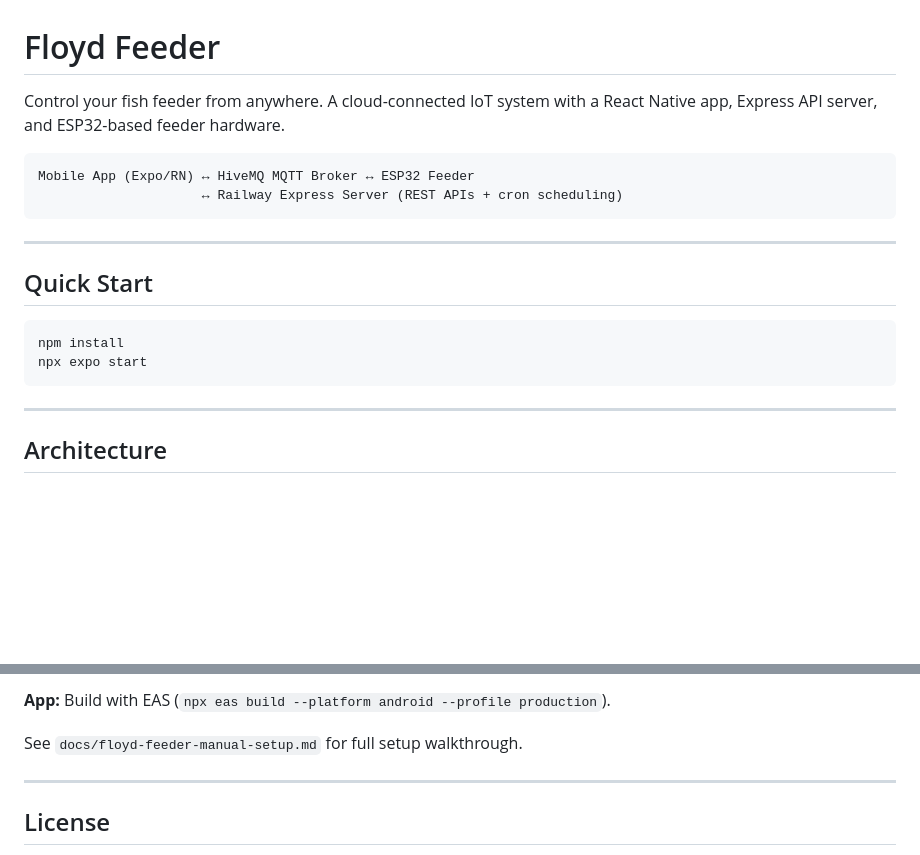
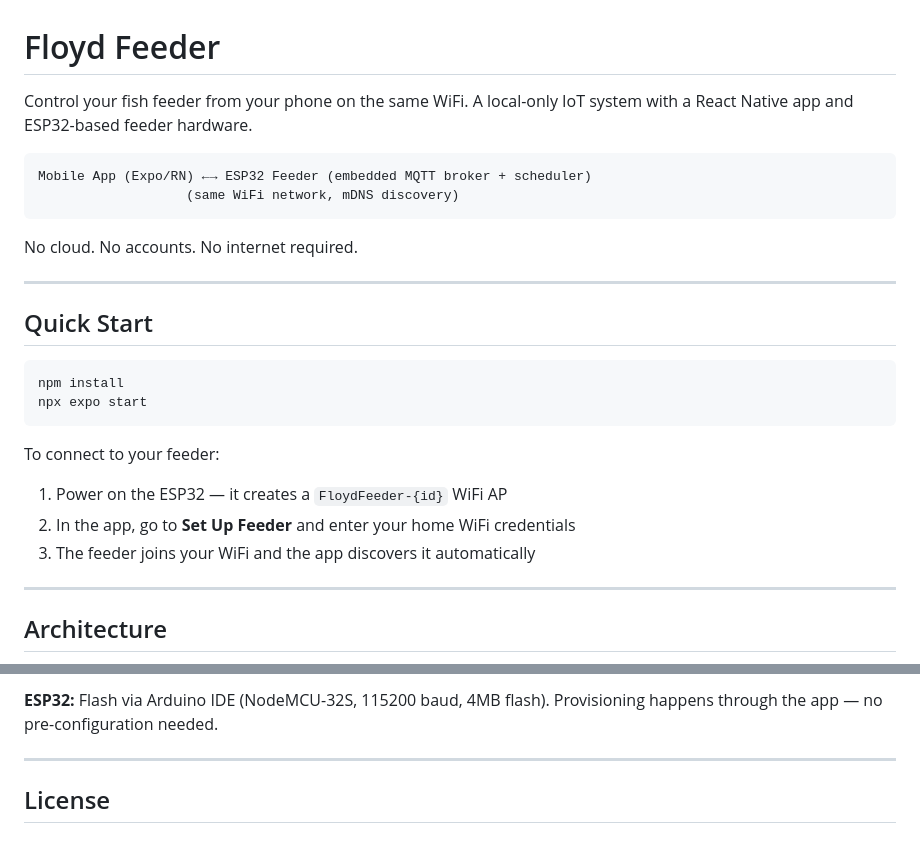
Before and after one commit to Jezerwel/floyd-app, a Markdown page: README.md, 2 parts joined by grey strips. GitHub-like rendering; blank space fills up the shorter version.

````diff
--- a/README.md
+++ b/README.md
@@ -1,11 +1,13 @@
 # Floyd Feeder
 
-Control your fish feeder from anywhere. A cloud-connected IoT system with a React Native app, Express API server, and ESP32-based feeder hardware.
+Control your fish feeder from your phone on the same WiFi. A local-only IoT system with a React Native app and ESP32-based feeder hardware.
 
 ```
-Mobile App (Expo/RN) ↔ HiveMQ MQTT Broker ↔ ESP32 Feeder
-                     ↔ Railway Express Server (REST APIs + cron scheduling)
+Mobile App (Expo/RN) ←→ ESP32 Feeder (embedded MQTT broker + scheduler)
+                   (same WiFi network, mDNS discovery)
 ```
+
+No cloud. No accounts. No internet required.
 
 ---
 
@@ -15,6 +17,11 @@ Mobile App (Expo/RN) ↔ HiveMQ MQTT Broker ↔ ESP32 Feeder
 npm install
 npx expo start
 ```
+
+To connect to your feeder:
+1. Power on the ESP32 — it creates a `FloydFeeder-{id}` WiFi AP
+2. In the app, go to **Set Up Feeder** and enter your home WiFi credentials
+3. The feeder joins your WiFi and the app discovers it automatically
 
 ---
 
@@ -126,7 +132,5 @@ floyd-app/
 
-**App:** Build with EAS (`npx eas build --platform android --profile production`).
-
-See `docs/floyd-feeder-manual-setup.md` for full setup walkthrough.
+**ESP32:** Flash via Arduino IDE (NodeMCU-32S, 115200 baud, 4MB flash). Provisioning happens through the app — no pre-configuration needed.
 
 ---
 
````
Also changed, not shown: other parts of README.md (+37 -38 lines), codebase.md (+89 -109 lines).
